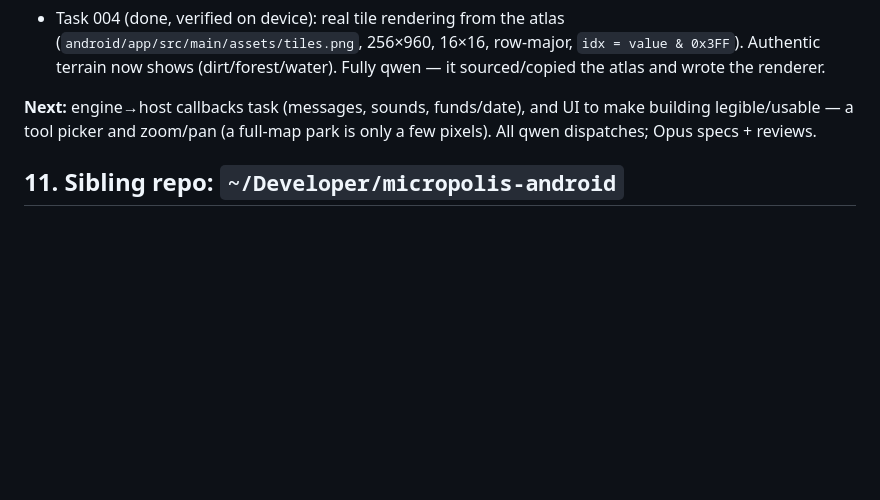
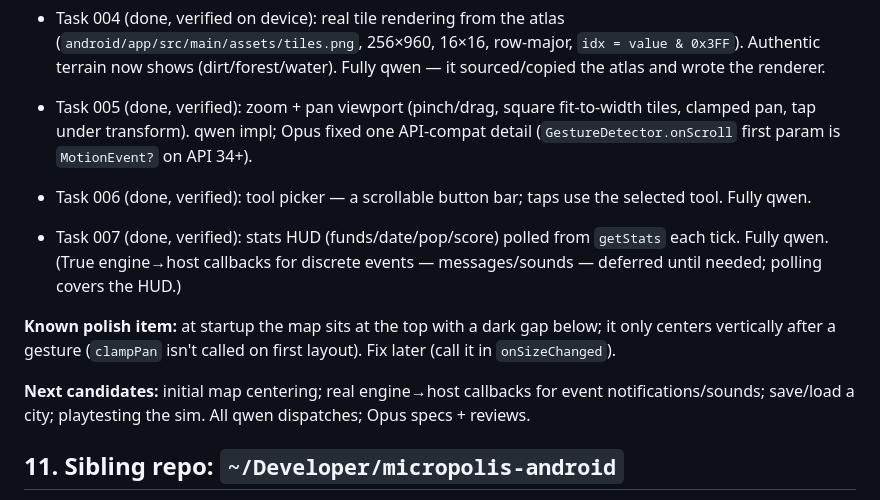
Before and after one commit to ds17f/andropolis, a Markdown page: DESIGN.md, the part around the change. Drawn GitHub-style; blank space fills up the shorter version.

Commit message:
docs: record tasks 005-007 done, list next candidates
Orchestrator status update on qwen-orchestrator branch.

```diff
--- a/DESIGN.md
+++ b/DESIGN.md
@@ -285,9 +285,22 @@ the sibling repo `~/Developer/micropolis-android` (see §11): **Gradle 8.10.2, A
   `idx = value & 0x3FF`). Authentic terrain now shows (dirt/forest/water). Fully
   qwen — it sourced/copied the atlas and wrote the renderer.
 
-**Next:** engine→host callbacks task (messages, sounds, funds/date), and UI to make
-building legible/usable — a tool picker and zoom/pan (a full-map park is only a few
-pixels). All qwen dispatches; Opus specs + reviews.
+- Task 005 (done, verified): zoom + pan viewport (pinch/drag, square fit-to-width
+  tiles, clamped pan, tap under transform). qwen impl; Opus fixed one API-compat
+  detail (`GestureDetector.onScroll` first param is `MotionEvent?` on API 34+).
+- Task 006 (done, verified): tool picker — a scrollable button bar; taps use the
+  selected tool. Fully qwen.
+- Task 007 (done, verified): stats HUD (funds/date/pop/score) polled from
+  `getStats` each tick. Fully qwen. (True engine→host callbacks for discrete
+  events — messages/sounds — deferred until needed; polling covers the HUD.)
+
+**Known polish item:** at startup the map sits at the top with a dark gap below;
+it only centers vertically after a gesture (`clampPan` isn't called on first
+layout). Fix later (call it in `onSizeChanged`).
+
+**Next candidates:** initial map centering; real engine→host callbacks for
+event notifications/sounds; save/load a city; playtesting the sim. All qwen
+dispatches; Opus specs + reviews.
 
 ## 11. Sibling repo: `~/Developer/micropolis-android`
 
```
